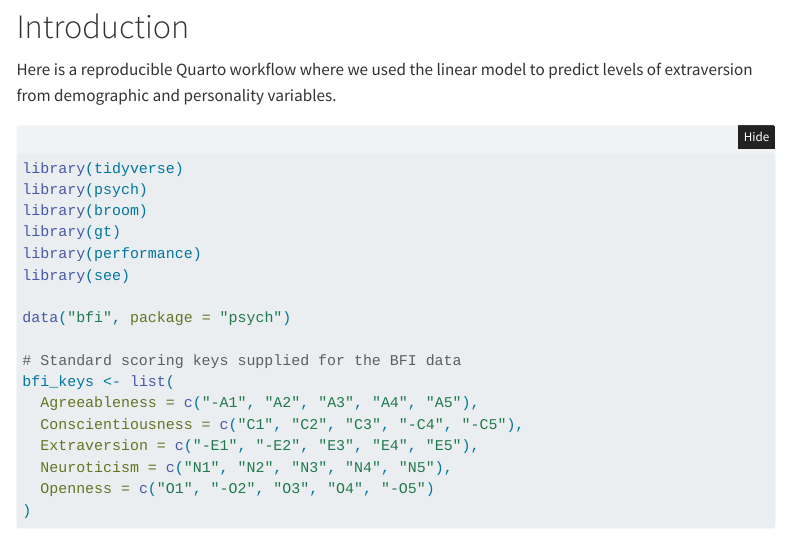
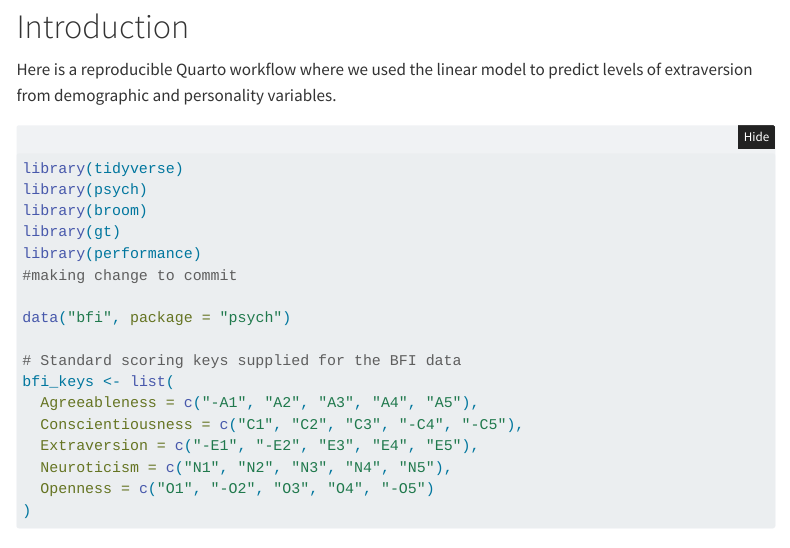
Before and after one commit to erhoeppner/hoeppner-lab-01, a Quarto document (index.qmd): the page in a window 1100 px wide, from 130 px down. Rendered offline with R 4.5, knitr and Pandoc in place of Quarto, with nearby package versions; folded parts are opened; some code elsewhere in the file could not run offline; menus at the side of the page are left out.

Commit message:
Commiting to find fies

```diff
--- a/index.qmd
+++ b/index.qmd
@@ -26,7 +26,7 @@ library(psych)
 library(broom)
 library(gt)
 library(performance)
-library(see)
+#making change to commit
 
 data("bfi", package = "psych")
 
```
